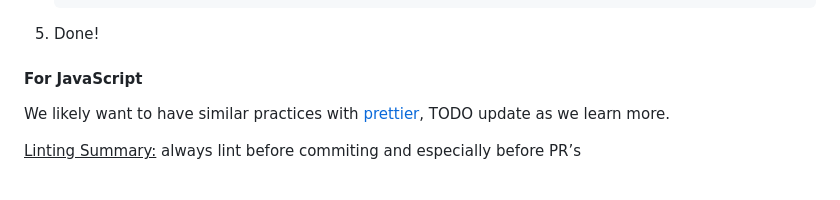
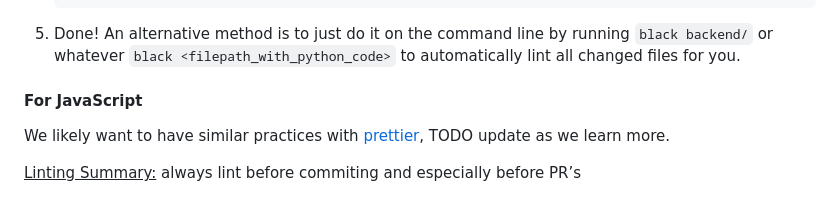
Before and after one commit to uchicago-capp-30320/RouteRangers, a Markdown page: documentation/code-standards.md, the part around the change. Drawn GitHub-style.

````diff
--- a/documentation/code-standards.md
+++ b/documentation/code-standards.md
@@ -98,6 +98,7 @@ Setting up VSCode for linting. There are a lot of resources to set up vscode lin
    }
    ```
 5. Done!
+An alternative method is to just do it on the command line by running `black backend/` or whatever `black <filepath_with_python_code>` to automatically lint all changed files for you.
 
 #### For JavaScript
 
````
